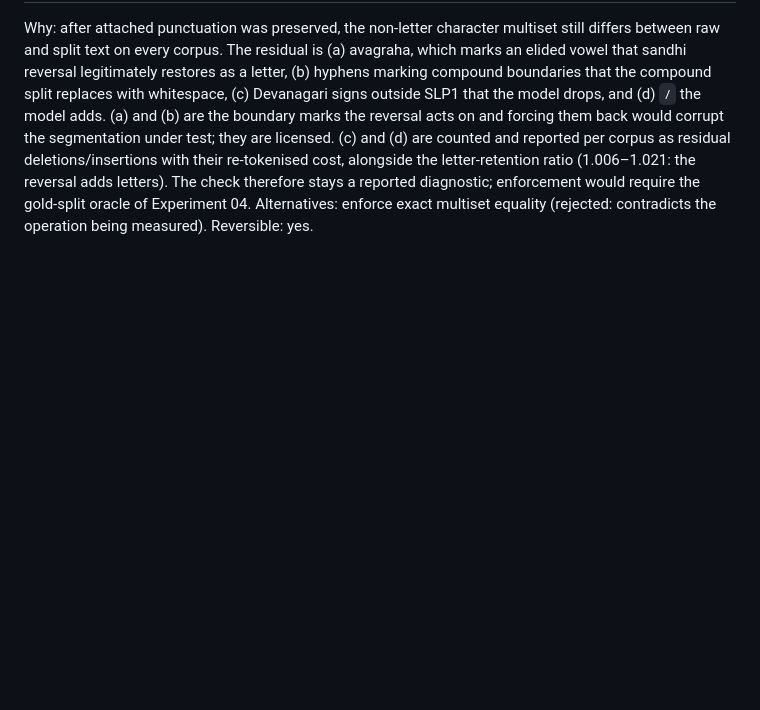
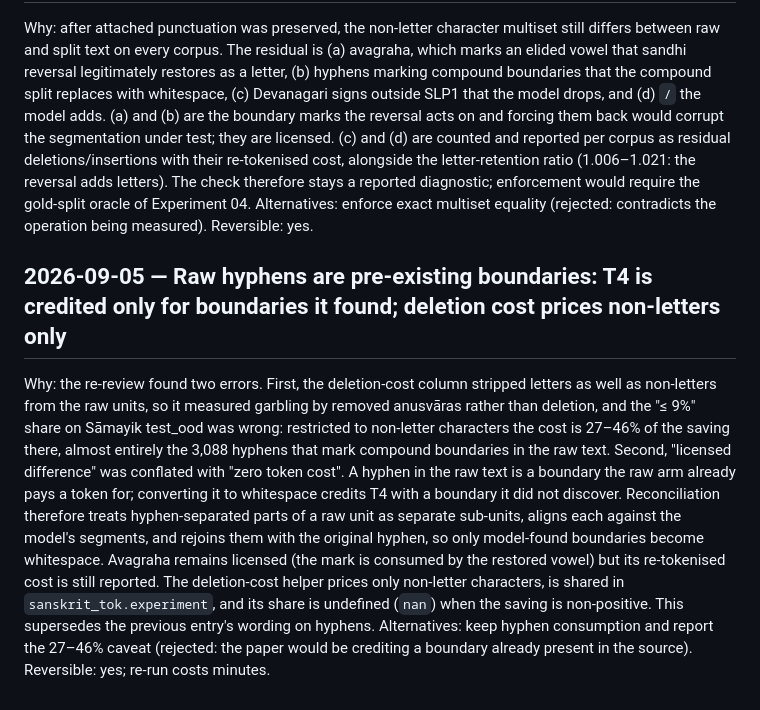
Before and after one commit to DS436/sanskrit-token, a Markdown page: docs/decisions.md, the part around the change. Rendered like a GitHub page; blank space fills up the shorter version.

Commit message:
docs: hyphens are pre-existing boundaries; deletion cost prices non-letters only
Co-Authored-By: Claude Fable 5.1 <noreply@anthropic.com>

```diff
--- a/docs/decisions.md
+++ b/docs/decisions.md
@@ -313,3 +313,8 @@ Reversible: (1) and (3) are records; (2) is one function.
 Why: after attached punctuation was preserved, the non-letter character multiset still differs between raw and split text on every corpus. The residual is (a) avagraha, which marks an elided vowel that sandhi reversal legitimately restores as a letter, (b) hyphens marking compound boundaries that the compound split replaces with whitespace, (c) Devanagari signs outside SLP1 that the model drops, and (d) `/` the model adds. (a) and (b) are the boundary marks the reversal acts on and forcing them back would corrupt the segmentation under test; they are licensed. (c) and (d) are counted and reported per corpus as residual deletions/insertions with their re-tokenised cost, alongside the letter-retention ratio (1.006–1.021: the reversal adds letters). The check therefore stays a reported diagnostic; enforcement would require the gold-split oracle of Experiment 04.
 Alternatives: enforce exact multiset equality (rejected: contradicts the operation being measured).
 Reversible: yes.
+
+## 2026-09-05 — Raw hyphens are pre-existing boundaries: T4 is credited only for boundaries it found; deletion cost prices non-letters only
+Why: the re-review found two errors. First, the deletion-cost column stripped letters as well as non-letters from the raw units, so it measured garbling by removed anusvāras rather than deletion, and the "≤ 9%" share on Sāmayik test_ood was wrong: restricted to non-letter characters the cost is 27–46% of the saving there, almost entirely the 3,088 hyphens that mark compound boundaries in the raw text. Second, "licensed difference" was conflated with "zero token cost". A hyphen in the raw text is a boundary the raw arm already pays a token for; converting it to whitespace credits T4 with a boundary it did not discover. Reconciliation therefore treats hyphen-separated parts of a raw unit as separate sub-units, aligns each against the model's segments, and rejoins them with the original hyphen, so only model-found boundaries become whitespace. Avagraha remains licensed (the mark is consumed by the restored vowel) but its re-tokenised cost is still reported. The deletion-cost helper prices only non-letter characters, is shared in `sanskrit_tok.experiment`, and its share is undefined (`nan`) when the saving is non-positive. This supersedes the previous entry's wording on hyphens.
+Alternatives: keep hyphen consumption and report the 27–46% caveat (rejected: the paper would be crediting a boundary already present in the source).
+Reversible: yes; re-run costs minutes.
```
